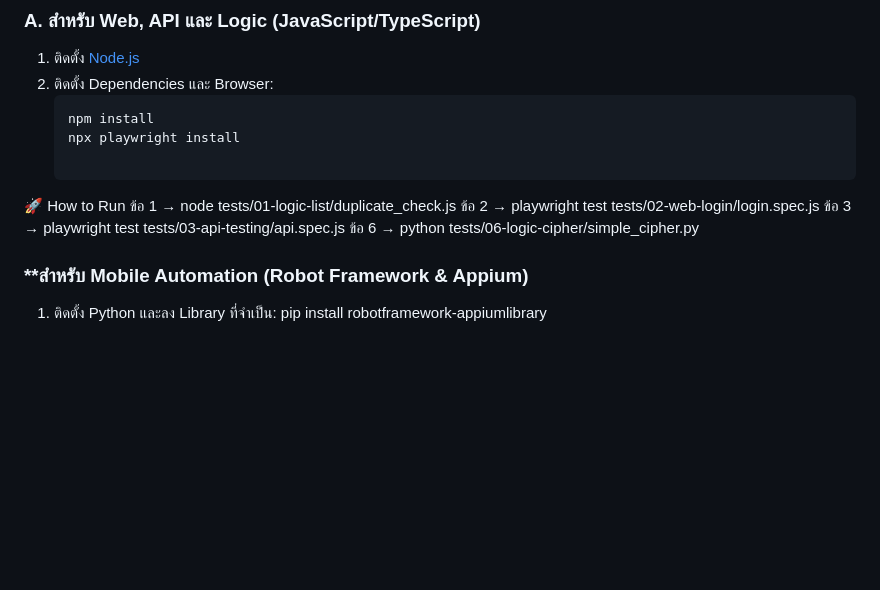
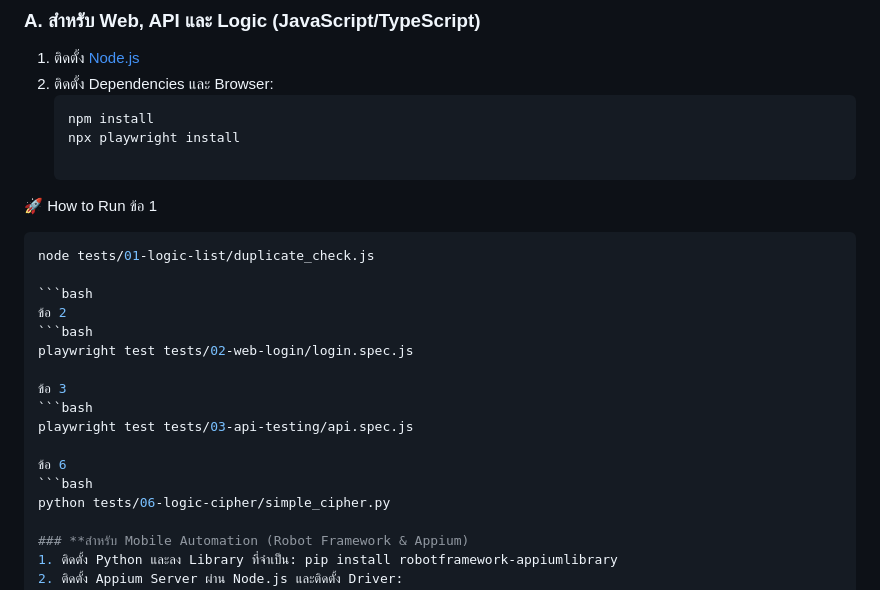
Before and after one commit to wiraphong-work/automation_assignment, a Markdown page: README.md, the part around the change. GitHub-like rendering; blank space fills up the shorter version.

Commit message:
๊Update Readme

````diff
--- a/README.md
+++ b/README.md
@@ -31,10 +31,22 @@
    npx playwright install
 
 🚀 How to Run
-   ข้อ 1 → node tests/01-logic-list/duplicate_check.js
-   ข้อ 2 → playwright test tests/02-web-login/login.spec.js
-   ข้อ 3 → playwright test tests/03-api-testing/api.spec.js
-   ข้อ 6 → python tests/06-logic-cipher/simple_cipher.py
+   ข้อ 1
+   ```bash
+   node tests/01-logic-list/duplicate_check.js
+
+   ```bash
+   ข้อ 2
+   ```bash
+   playwright test tests/02-web-login/login.spec.js
+
+   ข้อ 3
+   ```bash
+   playwright test tests/03-api-testing/api.spec.js
+
+   ข้อ 6
+   ```bash
+   python tests/06-logic-cipher/simple_cipher.py
 
 ### **สำหรับ Mobile Automation (Robot Framework & Appium)
 1. ติดตั้ง Python และลง Library ที่จำเป็น: pip install robotframework-appiumlibrary
````
